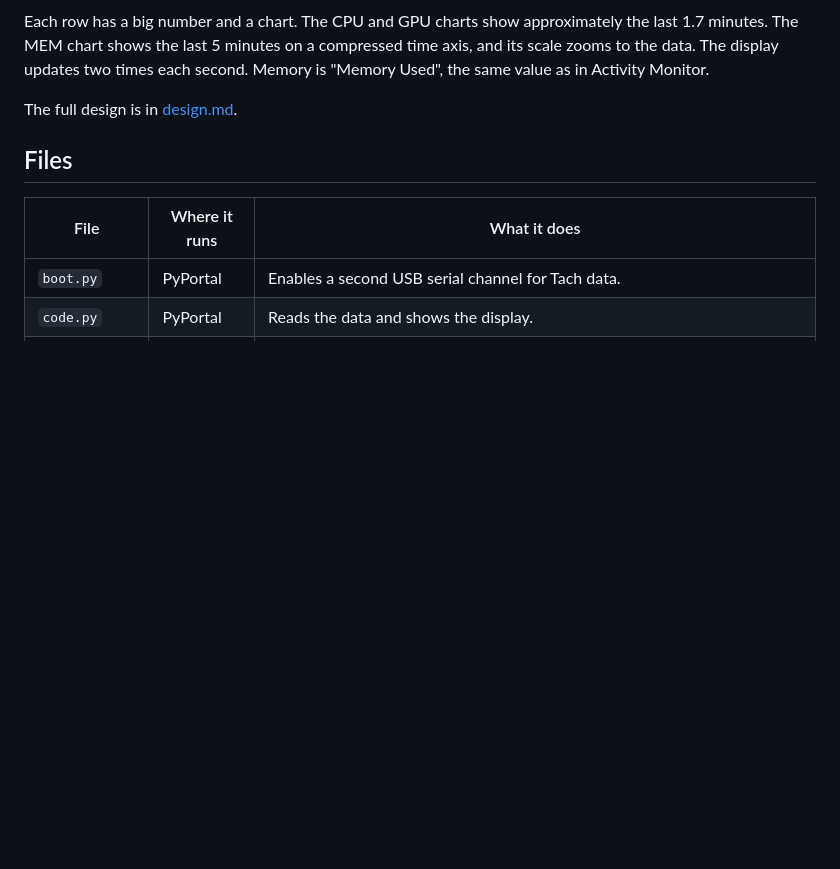
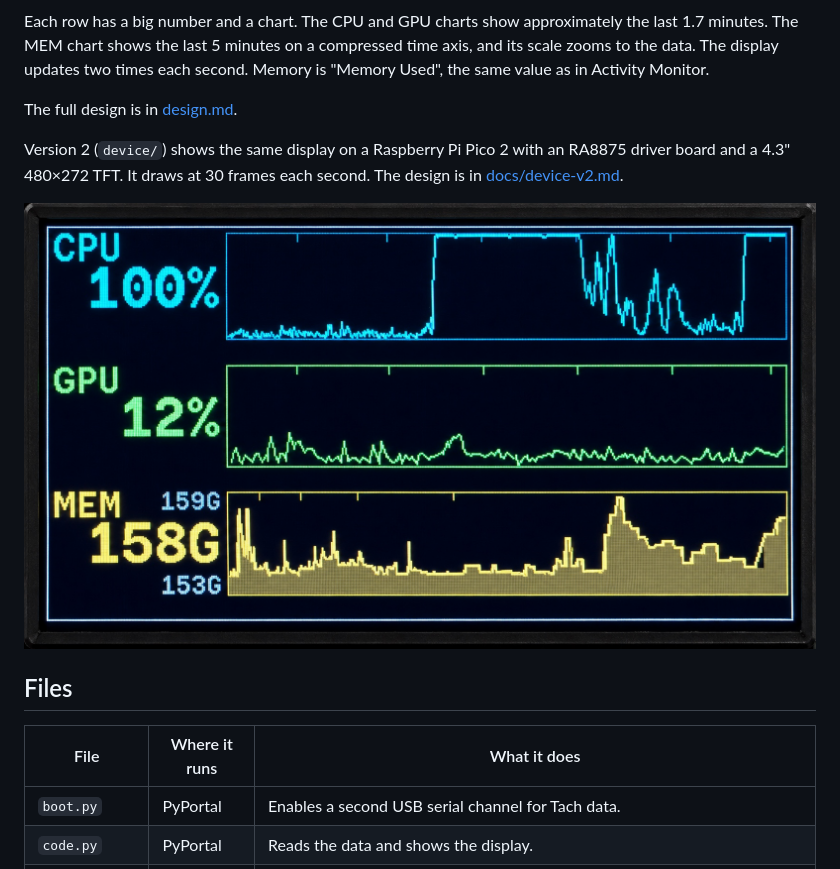
Before and after one commit to PeteRichardson/tach, a Markdown page: README.md, the part around the change. Rendered like a GitHub page; pictures changed too: images/tach-ra8875.jpg (added); blank space fills up the shorter version.

Commit message:
docs: show the v2 RA8875 display in the README

```diff
--- a/README.md
+++ b/README.md
@@ -13,6 +13,12 @@ display updates two times each second. Memory is "Memory Used", the same value
 as in Activity Monitor.
 
 The full design is in [design.md](design.md).
+
+Version 2 (`device/`) shows the same display on a Raspberry Pi Pico 2 with an
+RA8875 driver board and a 4.3" 480×272 TFT. It draws at 30 frames each second.
+The design is in [docs/device-v2.md](docs/device-v2.md).
+
+![The v2 display on the RA8875 panel: the same CPU, GPU and memory rows, in colour](images/tach-ra8875.jpg)
 
 ## Files
 
```
